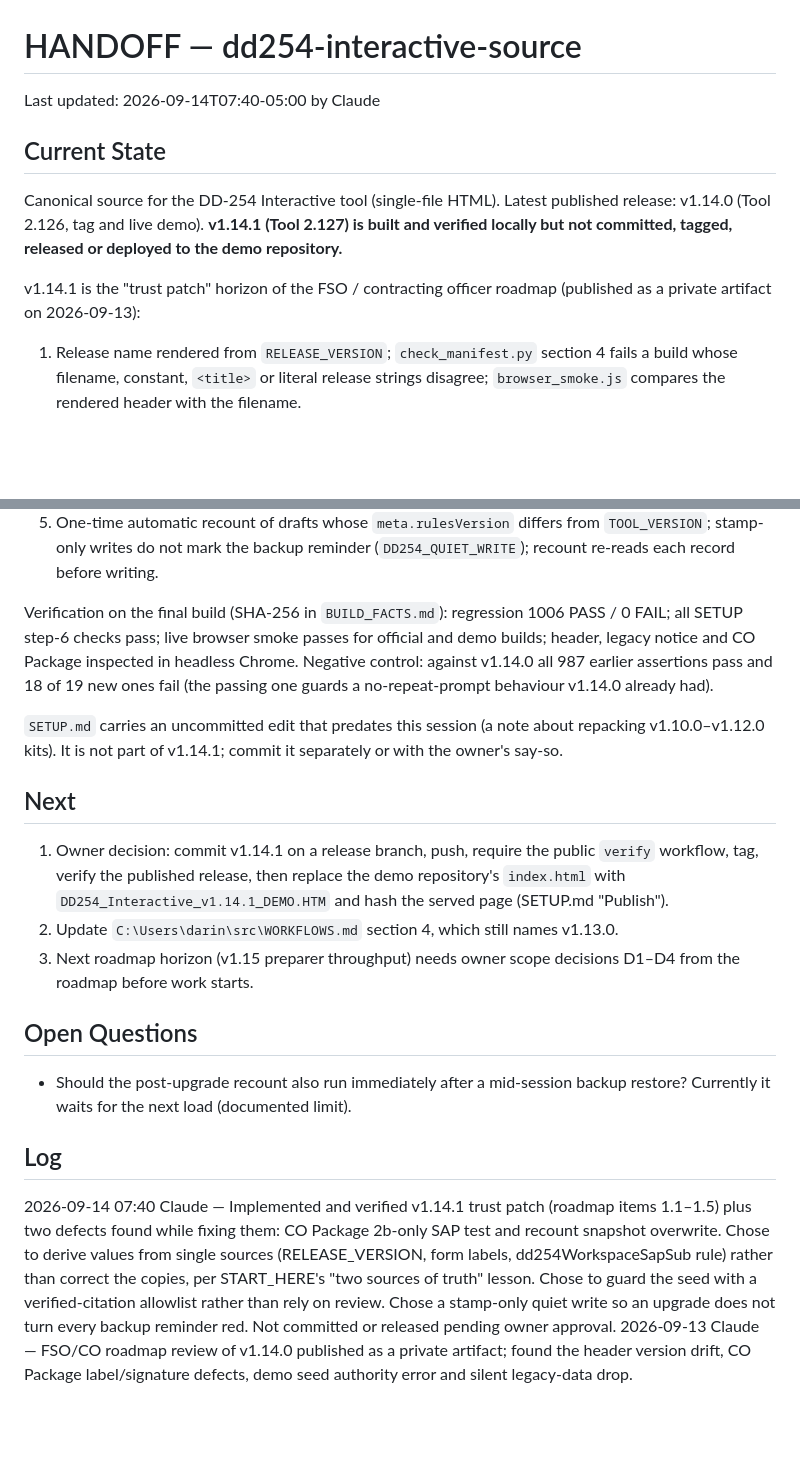
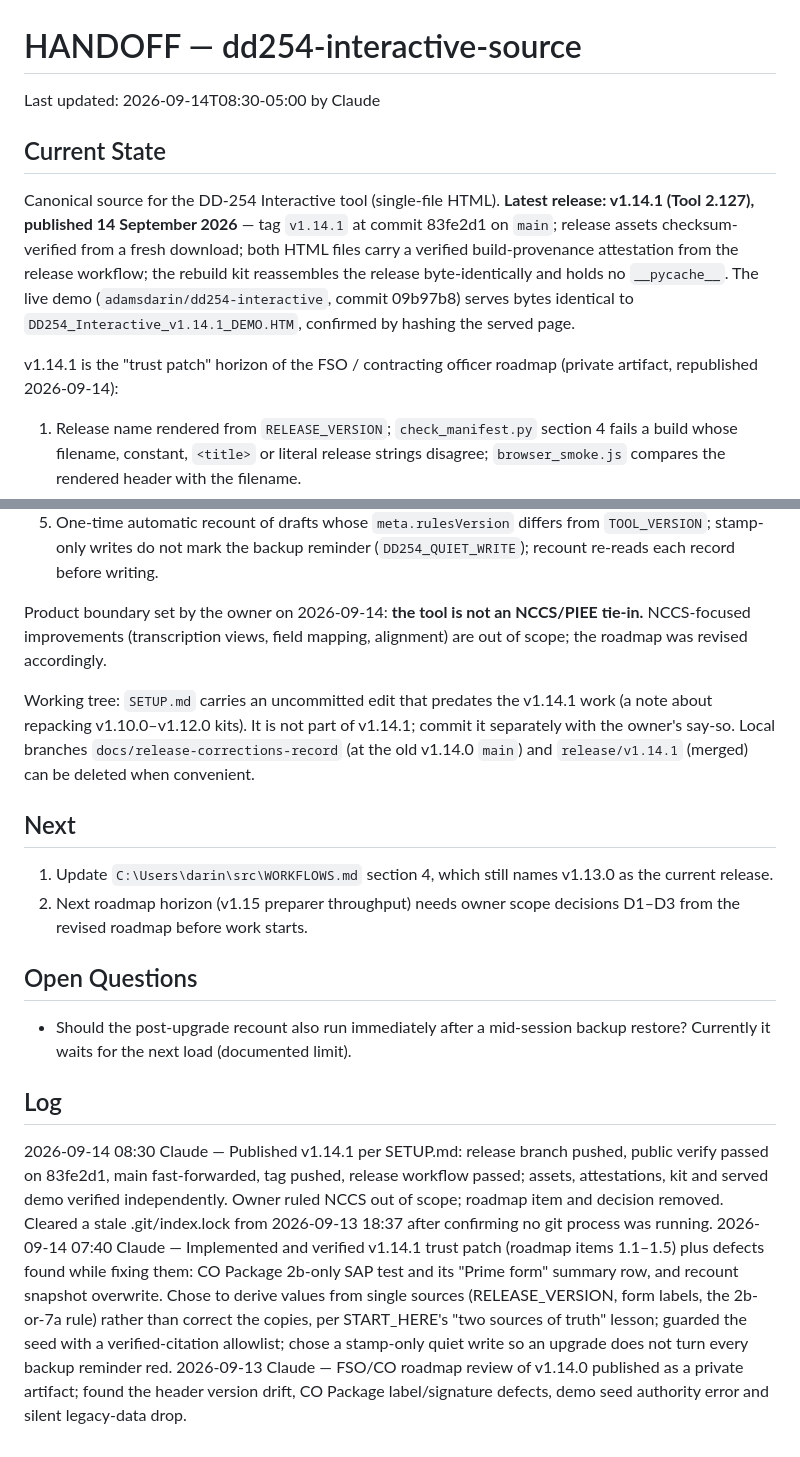
Before and after one commit to adamsdarin/dd254-interactive-source, a Markdown page: HANDOFF.md, 2 parts joined by grey strips. GitHub-like rendering; blank space fills up the shorter version.

Commit message:
Record the v1.14.1 release and the NCCS scope decision in HANDOFF.md

```diff
--- a/HANDOFF.md
+++ b/HANDOFF.md
@@ -1,16 +1,20 @@
 # HANDOFF — dd254-interactive-source
 
-Last updated: 2026-09-14T07:40-05:00 by Claude
+Last updated: 2026-09-14T08:30-05:00 by Claude
 
 ## Current State
 
-Canonical source for the DD-254 Interactive tool (single-file HTML). Latest
-published release: v1.14.0 (Tool 2.126, tag and live demo). **v1.14.1 (Tool
-2.127) is built and verified locally but not committed, tagged, released or
-deployed to the demo repository.**
+Canonical source for the DD-254 Interactive tool (single-file HTML). **Latest
+release: v1.14.1 (Tool 2.127), published 14 September 2026** — tag `v1.14.1` at
+commit 83fe2d1 on `main`; release assets checksum-verified from a fresh
+download; both HTML files carry a verified build-provenance attestation from the
+release workflow; the rebuild kit reassembles the release byte-identically and
+holds no `__pycache__`. The live demo (`adamsdarin/dd254-interactive`, commit
+09b97b8) serves bytes identical to `DD254_Interactive_v1.14.1_DEMO.HTM`,
+confirmed by hashing the served page.
 
 v1.14.1 is the "trust patch" horizon of the FSO / contracting officer roadmap
-(published as a private artifact on 2026-09-13):
+(private artifact, republished 2026-09-14):
 
 1. Release name rendered from `RELEASE_VERSION`; `check_manifest.py` section 4
    fails a build whose filename, constant, `<title>` or literal release strings
@@ -27,26 +31,22 @@ v1.14.1 is the "trust patch" horizon of the FSO / contracting officer roadmap
    `TOOL_VERSION`; stamp-only writes do not mark the backup reminder
    (`DD254_QUIET_WRITE`); recount re-reads each record before writing.
 
-Verification on the final build (SHA-256 in `BUILD_FACTS.md`): regression
-1006 PASS / 0 FAIL; all SETUP step-6 checks pass; live browser smoke passes for
-official and demo builds; header, legacy notice and CO Package inspected in
-headless Chrome. Negative control: against v1.14.0 all 987 earlier assertions
-pass and 18 of 19 new ones fail (the passing one guards a no-repeat-prompt
-behaviour v1.14.0 already had).
+Product boundary set by the owner on 2026-09-14: **the tool is not an NCCS/PIEE
+tie-in.** NCCS-focused improvements (transcription views, field mapping,
+alignment) are out of scope; the roadmap was revised accordingly.
 
-`SETUP.md` carries an uncommitted edit that predates this session (a note about
-repacking v1.10.0–v1.12.0 kits). It is not part of v1.14.1; commit it separately
-or with the owner's say-so.
+Working tree: `SETUP.md` carries an uncommitted edit that predates the v1.14.1
+work (a note about repacking v1.10.0–v1.12.0 kits). It is not part of v1.14.1;
+commit it separately with the owner's say-so. Local branches
+`docs/release-corrections-record` (at the old v1.14.0 `main`) and
+`release/v1.14.1` (merged) can be deleted when convenient.
 
 ## Next
 
-1. Owner decision: commit v1.14.1 on a release branch, push, require the public
-   `verify` workflow, tag, verify the published release, then replace the demo
-   repository's `index.html` with `DD254_Interactive_v1.14.1_DEMO.HTM` and hash
-   the served page (SETUP.md "Publish").
-2. Update `C:\Users\darin\src\WORKFLOWS.md` section 4, which still names v1.13.0.
-3. Next roadmap horizon (v1.15 preparer throughput) needs owner scope decisions
-   D1–D4 from the roadmap before work starts.
+1. Update `C:\Users\darin\src\WORKFLOWS.md` section 4, which still names v1.13.0
+   as the current release.
+2. Next roadmap horizon (v1.15 preparer throughput) needs owner scope decisions
+   D1–D3 from the revised roadmap before work starts.
 
 ## Open Questions
 
@@ -55,14 +55,19 @@ or with the owner's say-so.
 
 ## Log
 
+2026-09-14 08:30 Claude — Published v1.14.1 per SETUP.md: release branch pushed,
+public verify passed on 83fe2d1, main fast-forwarded, tag pushed, release
+workflow passed; assets, attestations, kit and served demo verified
+independently. Owner ruled NCCS out of scope; roadmap item and decision removed.
+Cleared a stale .git/index.lock from 2026-09-13 18:37 after confirming no git
+process was running.
 2026-09-14 07:40 Claude — Implemented and verified v1.14.1 trust patch (roadmap
-items 1.1–1.5) plus two defects found while fixing them: CO Package 2b-only SAP
-test and recount snapshot overwrite. Chose to derive values from single sources
-(RELEASE_VERSION, form labels, dd254WorkspaceSapSub rule) rather than correct
-the copies, per START_HERE's "two sources of truth" lesson. Chose to guard the
-seed with a verified-citation allowlist rather than rely on review. Chose a
-stamp-only quiet write so an upgrade does not turn every backup reminder red.
-Not committed or released pending owner approval.
+items 1.1–1.5) plus defects found while fixing them: CO Package 2b-only SAP test
+and its "Prime form" summary row, and recount snapshot overwrite. Chose to derive
+values from single sources (RELEASE_VERSION, form labels, the 2b-or-7a rule)
+rather than correct the copies, per START_HERE's "two sources of truth" lesson;
+guarded the seed with a verified-citation allowlist; chose a stamp-only quiet
+write so an upgrade does not turn every backup reminder red.
 2026-09-13 Claude — FSO/CO roadmap review of v1.14.0 published as a private
 artifact; found the header version drift, CO Package label/signature defects,
 demo seed authority error and silent legacy-data drop.
```
